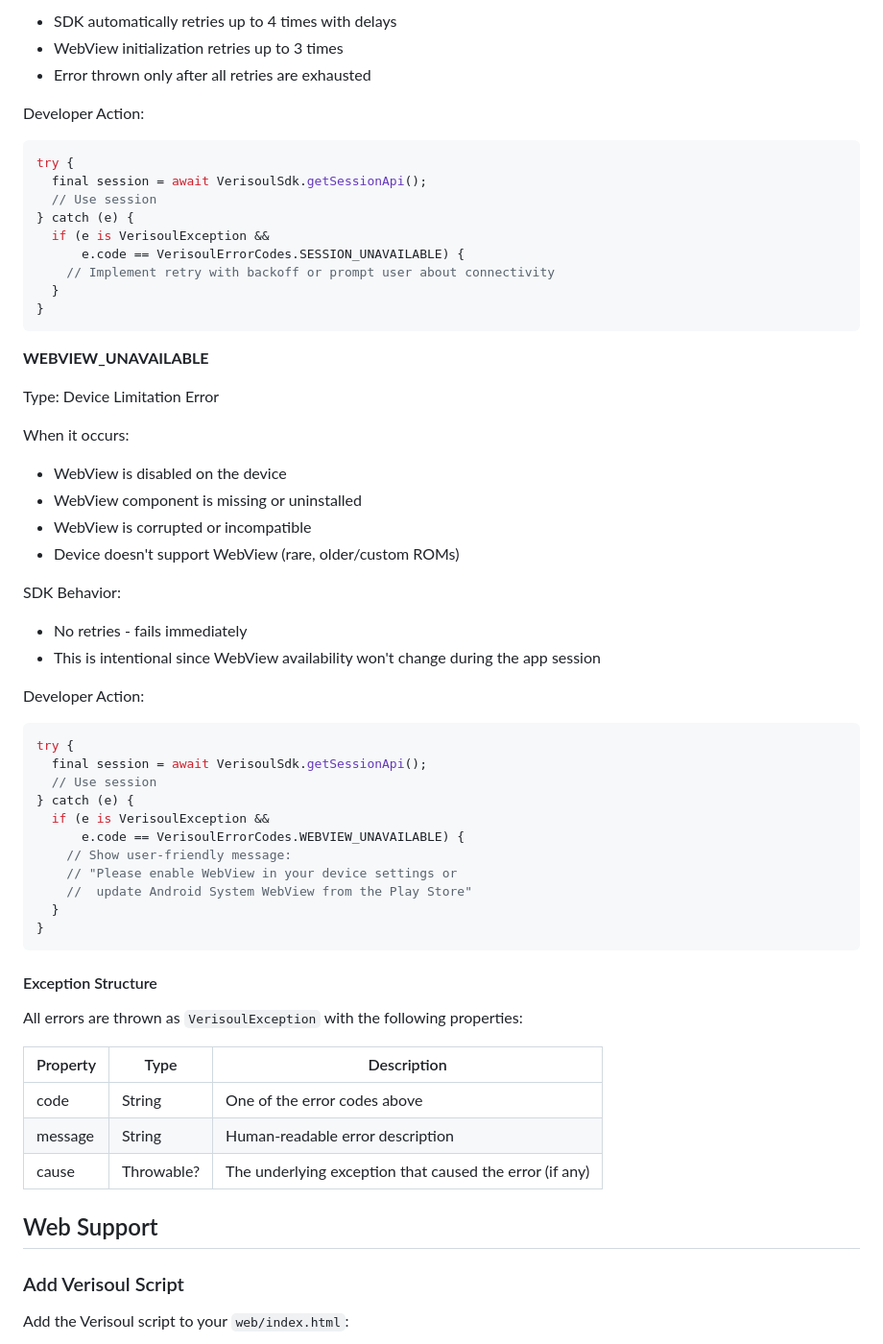
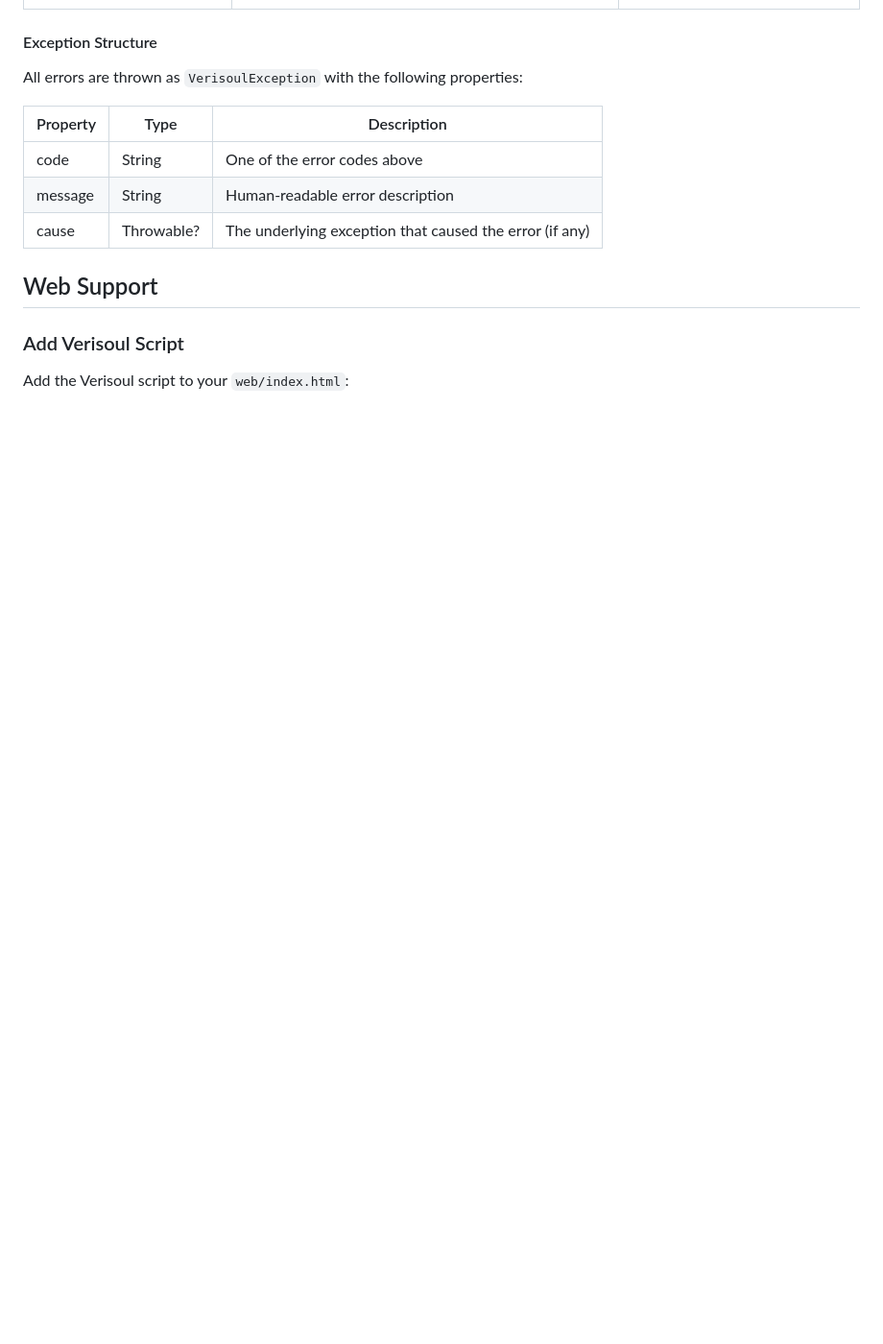
Before and after one commit to verisoul/flutter-sdk, a Markdown page: README.md, the part around one of its changes. Shown at 96% size. GitHub-like rendering; blank space fills up the shorter version.

````diff
--- a/README.md
+++ b/README.md
@@ -181,52 +135,3 @@ SDK Behavior:
-- SDK automatically retries up to 4 times with delays
-- WebView initialization retries up to 3 times
-- Error thrown only after all retries are exhausted
-
-Developer Action:
-
-```dart
-try {
-  final session = await VerisoulSdk.getSessionApi();
-  // Use session
-} catch (e) {
-  if (e is VerisoulException &&
-      e.code == VerisoulErrorCodes.SESSION_UNAVAILABLE) {
-    // Implement retry with backoff or prompt user about connectivity
-  }
-}
-```
-
-**WEBVIEW_UNAVAILABLE**
-
-Type: Device Limitation Error
-
-When it occurs:
-
-- WebView is disabled on the device
-- WebView component is missing or uninstalled
-- WebView is corrupted or incompatible
-- Device doesn't support WebView (rare, older/custom ROMs)
-
-SDK Behavior:
-
-- No retries - fails immediately
-- This is intentional since WebView availability won't change during the app session
-
-Developer Action:
-
-```dart
-try {
-  final session = await VerisoulSdk.getSessionApi();
-  // Use session
-} catch (e) {
-  if (e is VerisoulException &&
-      e.code == VerisoulErrorCodes.WEBVIEW_UNAVAILABLE) {
-    // Show user-friendly message:
-    // "Please enable WebView in your device settings or
-    //  update Android System WebView from the Play Store"
-  }
-}
-```
 
 #### Exception Structure
 
````
Also changed, not shown: other parts of README.md (+5 -51 lines).
